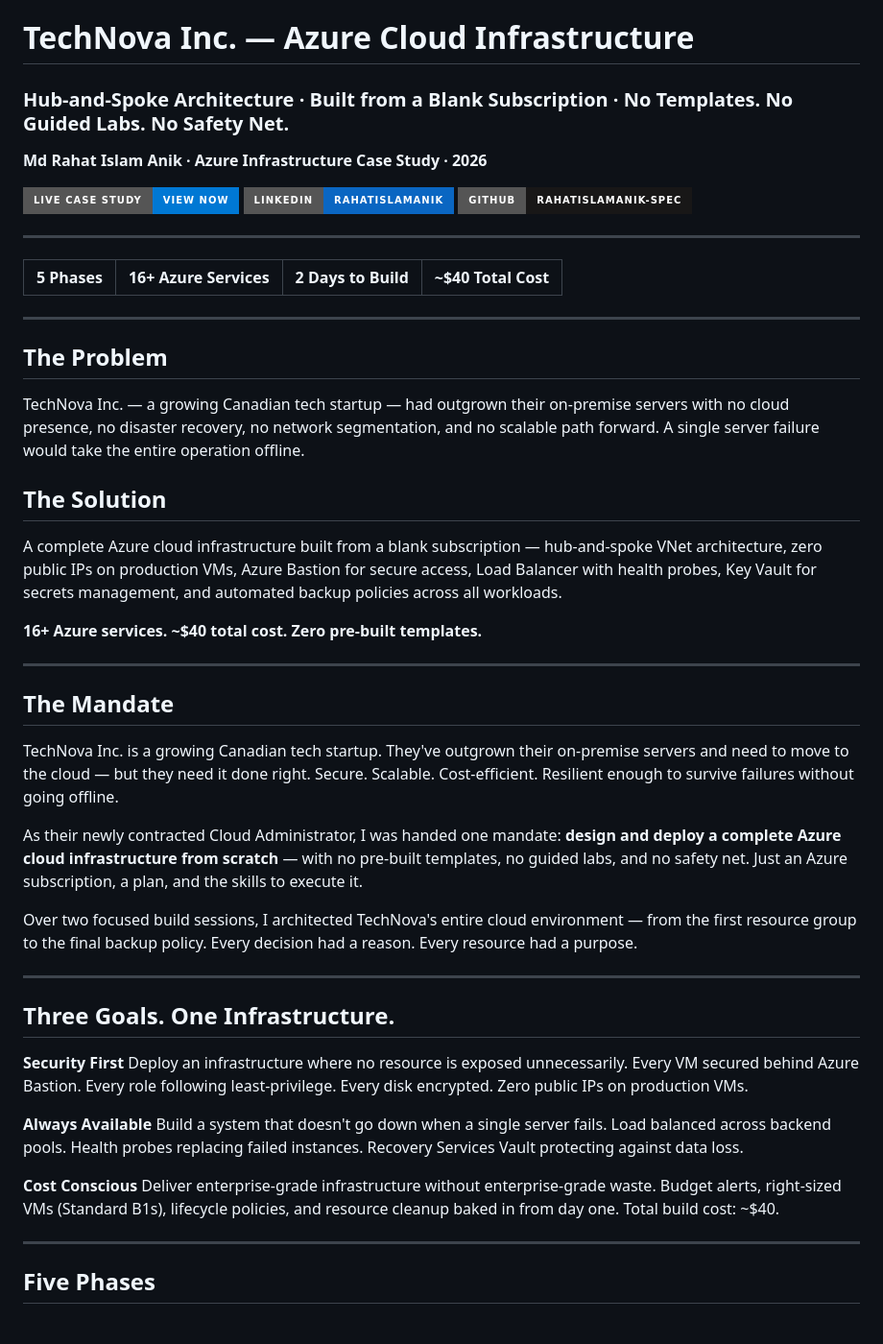
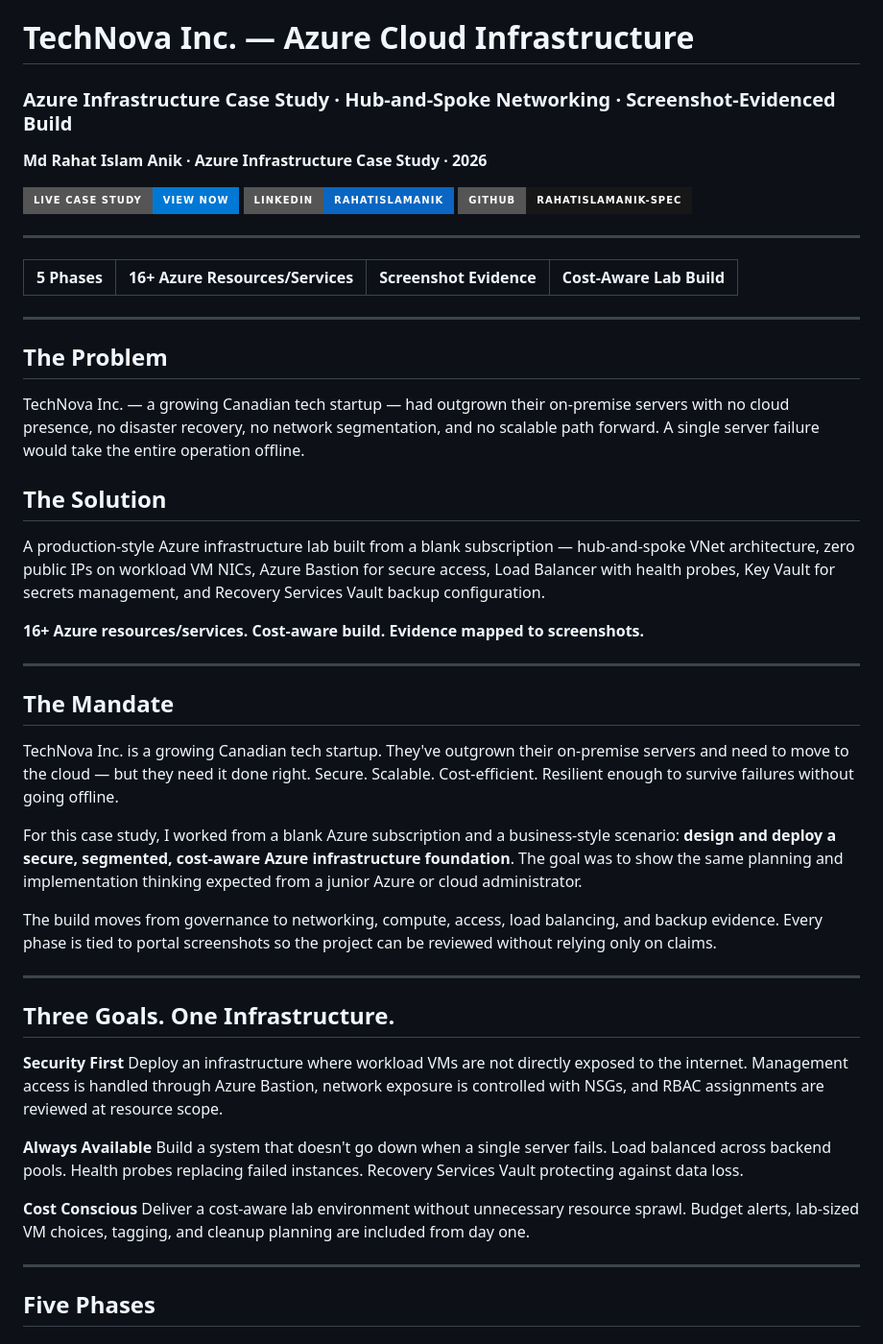
Before and after one commit to rahatislamanik-spec/TechNova-Azure-Infrastructure, a Markdown page: README.md, the part around one of its changes. Shown at 96% size. GitHub-like rendering; badges without logos.

```diff
--- a/README.md
+++ b/README.md
@@ -1,6 +1,6 @@
 # TechNova Inc. — Azure Cloud Infrastructure
 
-### Hub-and-Spoke Architecture · Built from a Blank Subscription · No Templates. No Guided Labs. No Safety Net.
+### Azure Infrastructure Case Study · Hub-and-Spoke Networking · Screenshot-Evidenced Build
 
 **Md Rahat Islam Anik · Azure Infrastructure Case Study · 2026**
 
@@ -10,7 +10,7 @@
 
 ---
 
-| 5 Phases | 16+ Azure Services | 2 Days to Build | ~$40 Total Cost |
+| 5 Phases | 16+ Azure Resources/Services | Screenshot Evidence | Cost-Aware Lab Build |
 |:---:|:---:|:---:|:---:|
 
 ---
@@ -21,9 +21,9 @@ TechNova Inc. — a growing Canadian tech startup — had outgrown their on-prem
 
 ## The Solution
 
-A complete Azure cloud infrastructure built from a blank subscription — hub-and-spoke VNet architecture, zero public IPs on production VMs, Azure Bastion for secure access, Load Balancer with health probes, Key Vault for secrets management, and automated backup policies across all workloads.
+A production-style Azure infrastructure lab built from a blank subscription — hub-and-spoke VNet architecture, zero public IPs on workload VM NICs, Azure Bastion for secure access, Load Balancer with health probes, Key Vault for secrets management, and Recovery Services Vault backup configuration.
 
-**16+ Azure services. ~$40 total cost. Zero pre-built templates.**
+**16+ Azure resources/services. Cost-aware build. Evidence mapped to screenshots.**
 
 ---
 
@@ -31,22 +31,22 @@ A complete Azure cloud infrastructure built from a blank subscription — hub-an
 
 TechNova Inc. is a growing Canadian tech startup. They've outgrown their on-premise servers and need to move to the cloud — but they need it done right. Secure. Scalable. Cost-efficient. Resilient enough to survive failures without going offline.
 
-As their newly contracted Cloud Administrator, I was handed one mandate: **design and deploy a complete Azure cloud infrastructure from scratch** — with no pre-built templates, no guided labs, and no safety net. Just an Azure subscription, a plan, and the skills to execute it.
+For this case study, I worked from a blank Azure subscription and a business-style scenario: **design and deploy a secure, segmented, cost-aware Azure infrastructure foundation**. The goal was to show the same planning and implementation thinking expected from a junior Azure or cloud administrator.
 
-Over two focused build sessions, I architected TechNova's entire cloud environment — from the first resource group to the final backup policy. Every decision had a reason. Every resource had a purpose.
+The build moves from governance to networking, compute, access, load balancing, and backup evidence. Every phase is tied to portal screenshots so the project can be reviewed without relying only on claims.
 
 ---
 
 ## Three Goals. One Infrastructure.
 
 **Security First**
-Deploy an infrastructure where no resource is exposed unnecessarily. Every VM secured behind Azure Bastion. Every role following least-privilege. Every disk encrypted. Zero public IPs on production VMs.
+Deploy an infrastructure where workload VMs are not directly exposed to the internet. Management access is handled through Azure Bastion, network exposure is controlled with NSGs, and RBAC assignments are reviewed at resource scope.
 
 **Always Available**
 Build a system that doesn't go down when a single server fails. Load balanced across backend pools. Health probes replacing failed instances. Recovery Services Vault protecting against data loss.
 
 **Cost Conscious**
-Deliver enterprise-grade infrastructure without enterprise-grade waste. Budget alerts, right-sized VMs (Standard B1s), lifecycle policies, and resource cleanup baked in from day one. Total build cost: ~$40.
+Deliver a cost-aware lab environment without unnecessary resource sprawl. Budget alerts, lab-sized VM choices, tagging, and cleanup planning are included from day one.
 
 ---
 
```
Also changed, not shown: other parts of README.md (+45 -13 lines), docs/evidence-map.md (added, +60 -0 lines).
